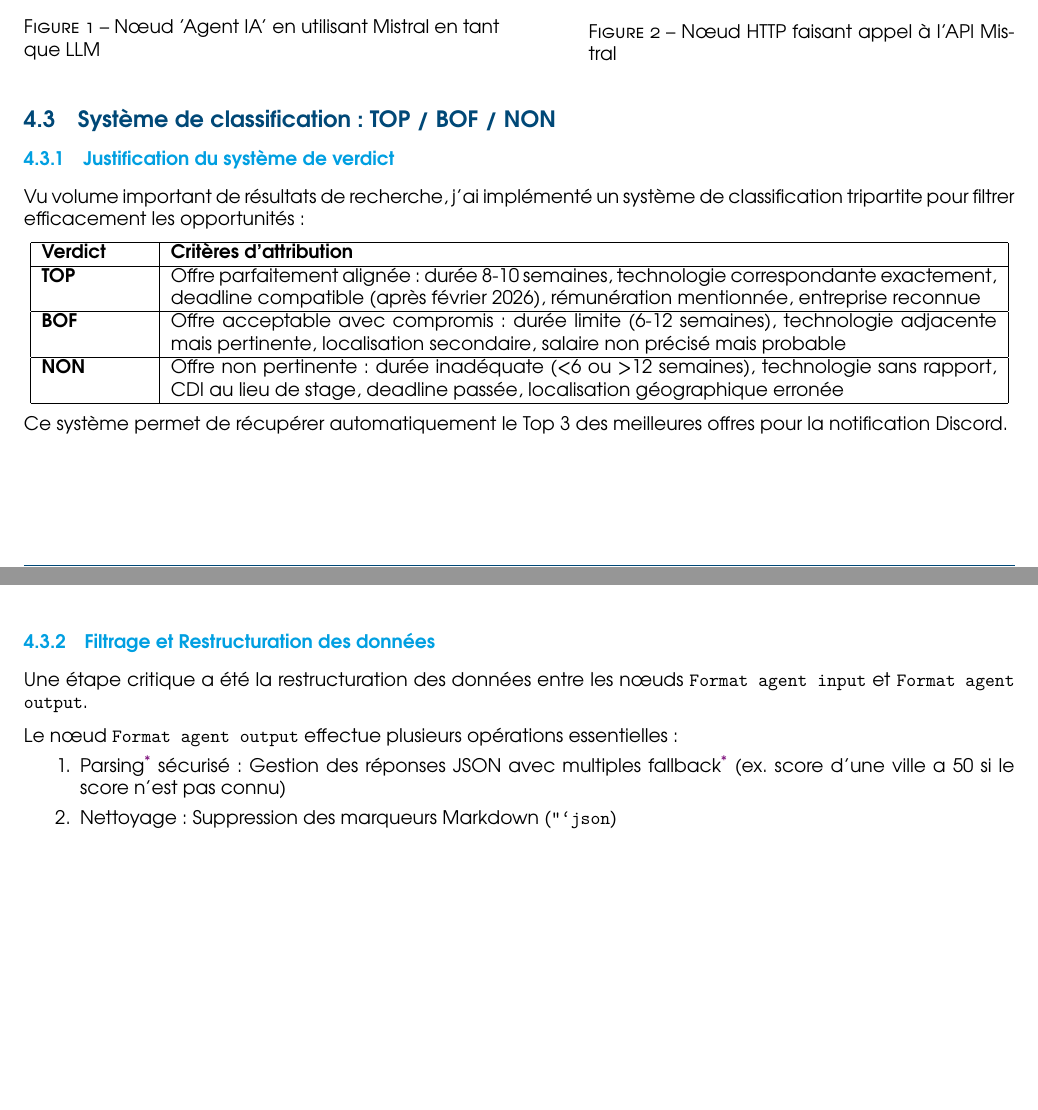
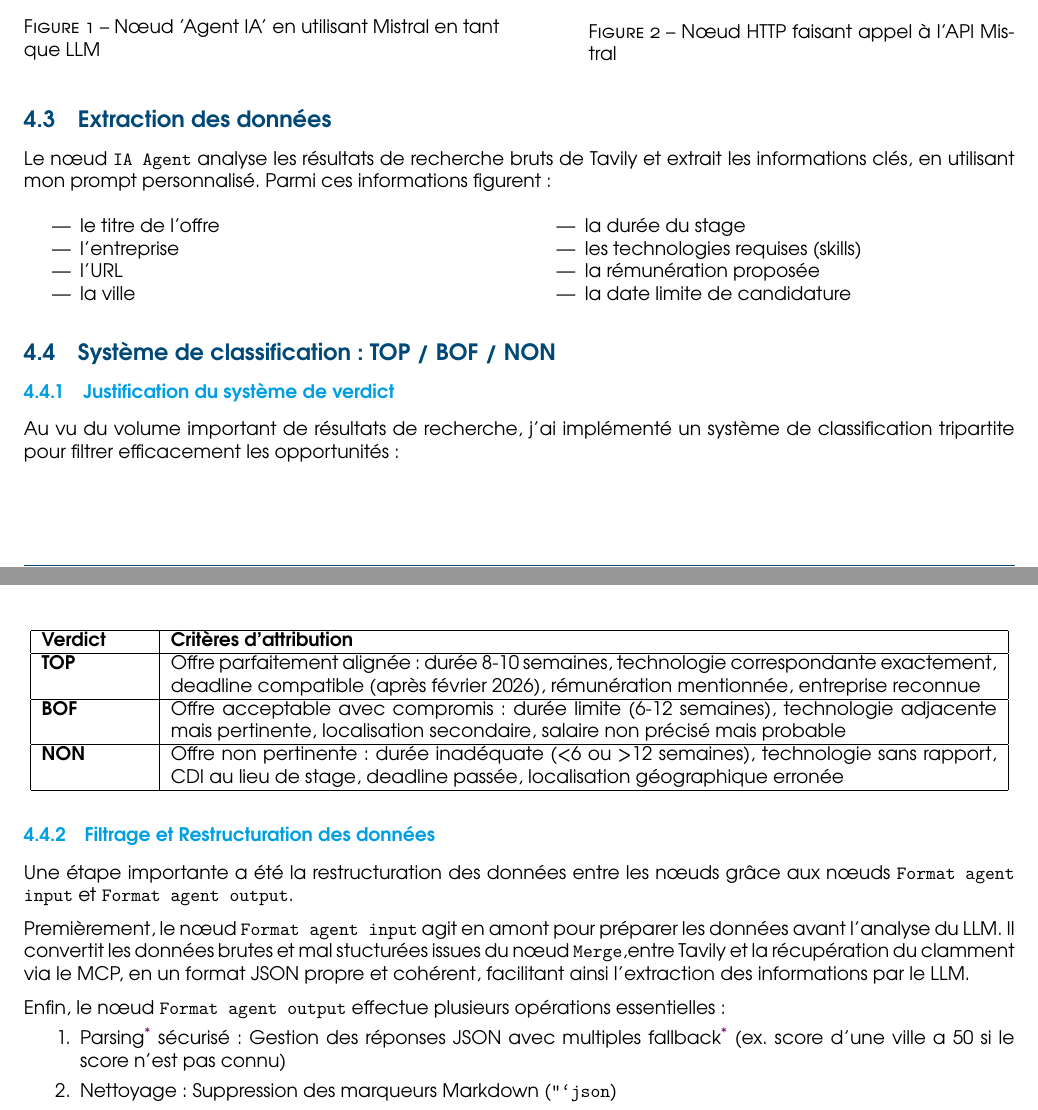
Before and after one commit to NadiaLahya/mcp_internship_research, a LaTeX document (rapport/main.tex): two parts of pages 6 and 7 of 11, joined at a grey line, cut so that both start at the same text, the shorter picture padded with empty space. The pictures show the PDF file rapport/main.pdf that the author committed with the source.

Commit message:
doc: update main.tex with data extraction details

````diff
--- a/rapport/main.tex
+++ b/rapport/main.tex
@@ -266,9 +266,24 @@ candidati OR carriere OR lavoro OR posizioni aperte)
         \end{minipage}
     \end{figure}
 
+    \subsection{Extraction des données}
+    Le nœud \texttt{IA Agent} analyse les résultats de recherche bruts de Tavily et extrait les informations clés, en utilisant mon prompt personnalisé. Parmi ces informations figurent :
+    \begin{multicols}{2}
+        \begin{itemize}
+            \item le titre de l'offre
+            \item l'entreprise
+            \item l'URL
+            \item la ville
+            \item la durée du stage
+            \item les technologies requises (skills)
+            \item la rémunération proposée
+            \item la date limite de candidature
+        \end{itemize}
+    \end{multicols}
+
     \subsection{Système de classification : TOP / BOF / NON}
         \subsubsection{Justification du système de verdict}
-        Vu volume important de résultats de recherche, j'ai implémenté un système de classification tripartite pour filtrer efficacement les opportunités :
+        Au vu du volume important de résultats de recherche, j'ai implémenté un système de classification tripartite pour filtrer efficacement les opportunités :
 
         \begin{center}
             \begin{tabular}{|p{2cm}|p{15.5cm}|}
@@ -284,12 +299,12 @@ candidati OR carriere OR lavoro OR posizioni aperte)
             \end{tabular}
         \end{center}
 
-Ce système permet de récupérer automatiquement le Top 3 des meilleures offres pour la notification Discord.
+        \subsubsection{Filtrage et Restructuration des données}
+        Une étape importante a été la restructuration des données entre les nœuds grâce aux nœuds \texttt{Format agent input} et \texttt{Format agent output}.
 
-        \subsubsection{Filtrage et Restructuration des données}
-        Une étape critique a été la restructuration des données entre les nœuds \texttt{Format agent input} et \texttt{Format agent output}.
+        Premièrement, le nœud \texttt{Format agent input} agit en amont pour préparer les données avant l'analyse du LLM. Il convertit les données brutes et mal stucturées issues du nœud \texttt{Merge},entre Tavily et la récupération du clamment via le MCP, en un format JSON propre et cohérent, facilitant ainsi l'extraction des informations par le LLM.
 
-        Le nœud \texttt{Format agent output} effectue plusieurs opérations essentielles :
+        Enfin, le nœud \texttt{Format agent output} effectue plusieurs opérations essentielles :
         \begin{enumerate}
             \item \gls{parsing} sécurisé : Gestion des réponses JSON avec multiples \gls{fallback} (ex. score d'une ville a 50 si le score n'est pas connu)
             \item Nettoyage : Suppression des marqueurs Markdown (\texttt{```json})
````
Also changed, not shown: rapport/main.pdf, rapport/main.tex (2 more changed lines). Lines whose indentation alone changed are shown as unchanged.
